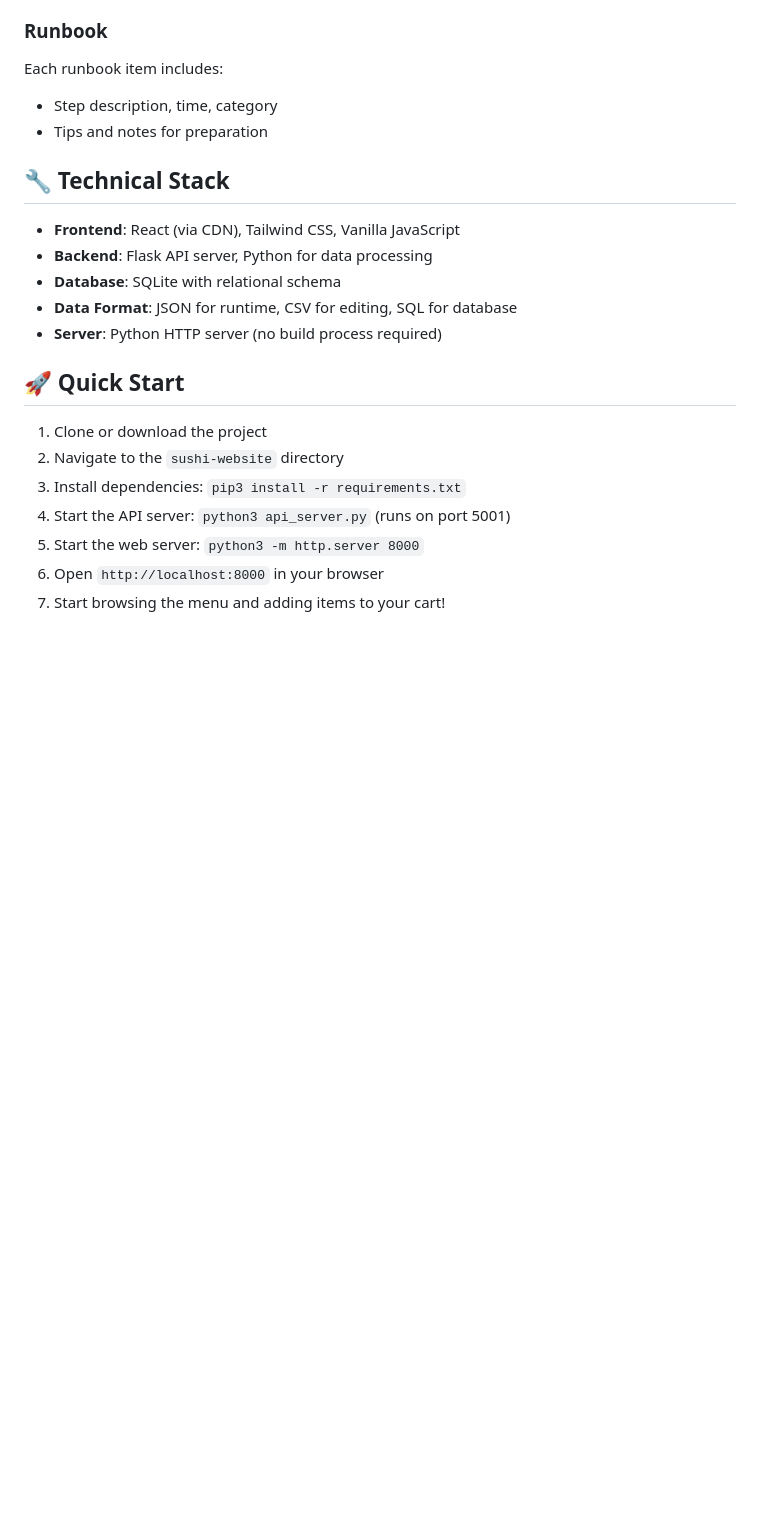
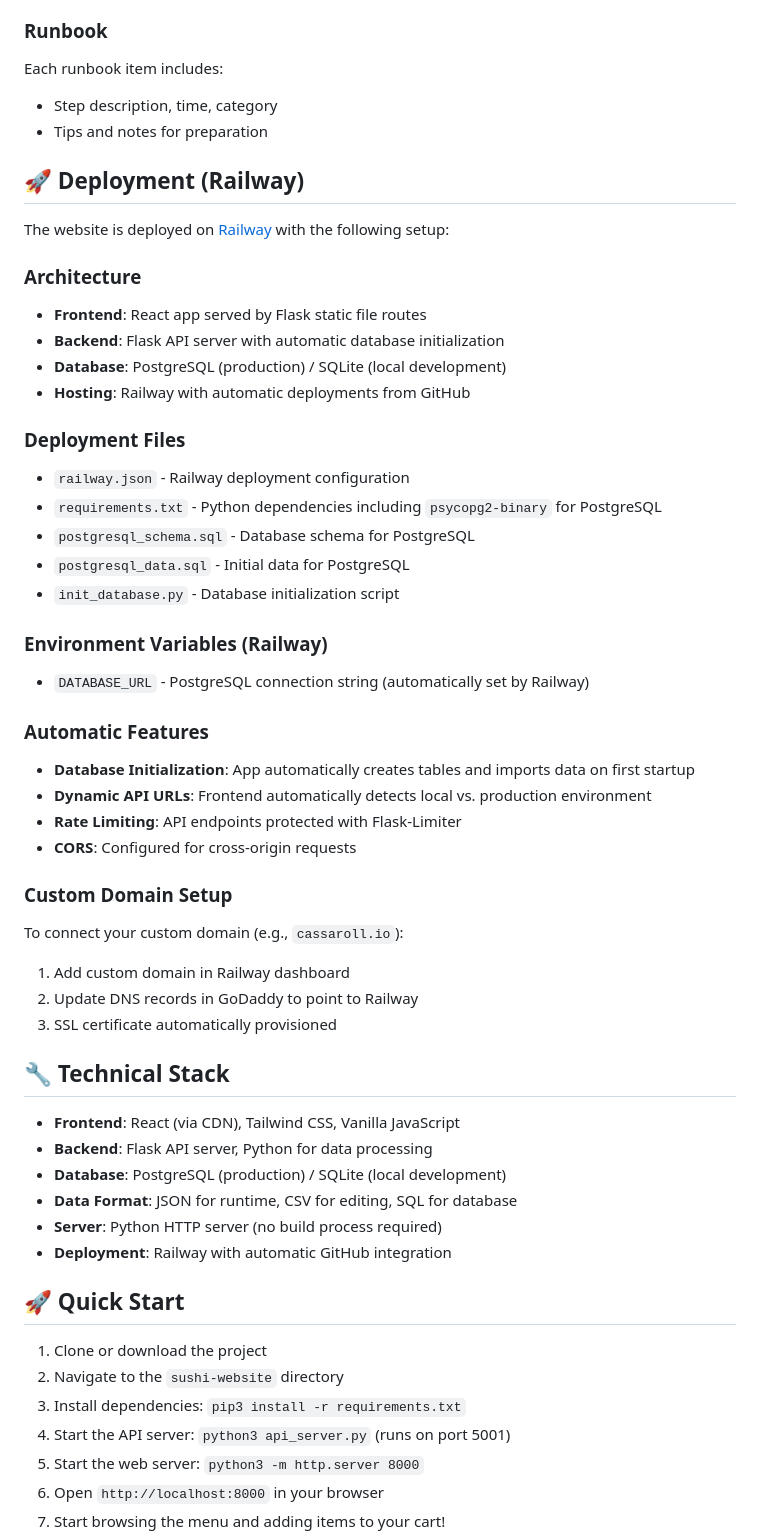
Before and after one commit to CodifiedVibes/sushi-website, a Markdown page: README.md, the part around one of its changes. GitHub-like rendering; blank space fills up the shorter version.

```diff
--- a/README.md
+++ b/README.md
@@ -167,13 +191,46 @@ Each runbook item includes:
 - Step description, time, category
 - Tips and notes for preparation
 
+## 🚀 Deployment (Railway)
+
+The website is deployed on [Railway](https://railway.app) with the following setup:
+
+### Architecture
+- **Frontend**: React app served by Flask static file routes
+- **Backend**: Flask API server with automatic database initialization
+- **Database**: PostgreSQL (production) / SQLite (local development)
+- **Hosting**: Railway with automatic deployments from GitHub
+
+### Deployment Files
+- `railway.json` - Railway deployment configuration
+- `requirements.txt` - Python dependencies including `psycopg2-binary` for PostgreSQL
+- `postgresql_schema.sql` - Database schema for PostgreSQL
+- `postgresql_data.sql` - Initial data for PostgreSQL
+- `init_database.py` - Database initialization script
+
+### Environment Variables (Railway)
+- `DATABASE_URL` - PostgreSQL connection string (automatically set by Railway)
+
+### Automatic Features
+- **Database Initialization**: App automatically creates tables and imports data on first startup
+- **Dynamic API URLs**: Frontend automatically detects local vs. production environment
+- **Rate Limiting**: API endpoints protected with Flask-Limiter
+- **CORS**: Configured for cross-origin requests
+
+### Custom Domain Setup
+To connect your custom domain (e.g., `cassaroll.io`):
+1. Add custom domain in Railway dashboard
+2. Update DNS records in GoDaddy to point to Railway
+3. SSL certificate automatically provisioned
+
 ## 🔧 Technical Stack
 
 - **Frontend**: React (via CDN), Tailwind CSS, Vanilla JavaScript
 - **Backend**: Flask API server, Python for data processing
-- **Database**: SQLite with relational schema
+- **Database**: PostgreSQL (production) / SQLite (local development)
 - **Data Format**: JSON for runtime, CSV for editing, SQL for database
 - **Server**: Python HTTP server (no build process required)
+- **Deployment**: Railway with automatic GitHub integration
 
 ## 🚀 Quick Start
 
```
Also changed, not shown: other parts of README.md (+38 -14 lines).
